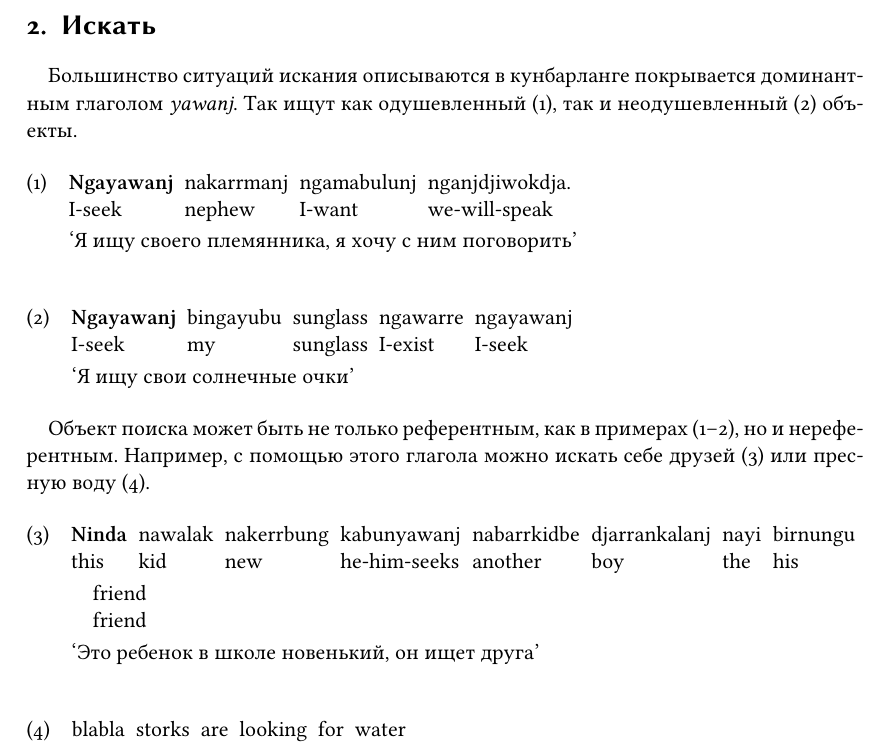
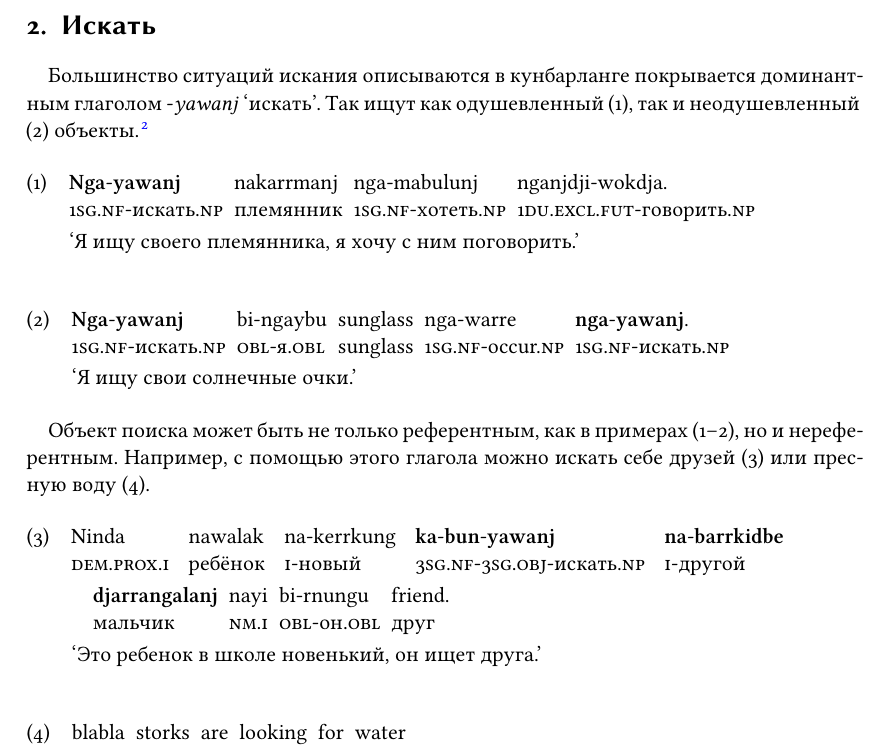
Before and after one commit to vkusvody/evra-festschrift-wlg, a LaTeX document (main.tex, which reads content.tex, wlggloss.tex): part of page 3 of 4, cut so that both start at the same text. Compiled offline with XeLaTeX.

Commit message:
Polishing exx, added list of glosses

```diff
--- a/content.tex
+++ b/content.tex
@@ -13,26 +13,26 @@
 %Что касается устройства лексических полей, здесь кунбарланг проявляет типичную для австралийских языков странность: неожиданные для носителей европейских языков поля оказываются бедными и наоборот. Например, родство и всякие животные/природа -- богатые. А еда и что-то еще бедные. Глагольные поля -- это скорее последний случай. Много доминантных систем, глаголов с очень широким значением (например). Это не значит, что периферийных нет. Аналогия с английским.
 
 \section{Искать}
-Большинство ситуаций искания описываются в \кун е покрывается доминантным глаголом \textit{yawanj}. Так ищут как одушевленный \rex{human}, так и неодушевленный \rex{nonhuman} объекты. %@ insert list of glosses
+Большинство ситуаций искания описываются в \кун е покрывается доминантным глаголом -\textit{yawanj} `\yaw'. Так ищут как одушевленный \rex{human}, так и неодушевленный \rex{nonhuman} объекты.\footnote{В статье используются следующие сокращения: \printglossary[style=inline,type=\leipzigtype]}
 
-\ex<human> \begingl
-\gla \textbf{Ngayawanj} nakarrmanj ngamabulunj nganjdjiwokdja.//
-\glb I-seek nephew I-want we-will-speak//
-\glft `Я ищу своего племянника, я хочу с ним поговорить'//
+\ex<human>\begingl
+\gla \textbf{Nga}-\textbf{yawanj} nakarrmanj nga-mabulunj nganjdji-wokdja.//
+\glb \Fsg.\Real-\yaw.\Np{} племянник \nga-хотеть.\Np{} \Fdu.\Excl.\Fut-говорить.\Np{}//
+\glft `Я ищу своего племянника, я хочу с ним поговорить.'//%gDoc:g2
 \endgl \xe
 
 \ex<nonhuman> \begingl
-\gla \textbf{Ngayawanj} bingayubu sunglass ngawarre ngayawanj//
-\glb I-seek my sunglass I-exist I-seek//
-\glft `Я ищу свои солнечные очки'//
+\gla \textbf{Nga}-\textbf{yawanj} bi-ngaybu sunglass nga-warre \textbf{nga}-\textbf{yawanj}.//
+\glb \nga-\yaw.\Np{} \bi-я.\Obl{} sunglass \nga-\warre.\Np{} \nga-\yaw.\Np{}//
+\glft `Я ищу свои солнечные очки.'//%gDoc:g3
 \endgl \xe
 
 Объект поиска может быть не только референтным, как в примерах (\getref{human}--\getref{nonhuman}), но и нереферентным. Например, с помощью этого глагола можно искать себе друзей \rex{friend} или пресную воду \rex{water}.
 
 \ex<friend> \begingl
-\gla \textbf{Ninda} nawalak nakerrbung kabunyawanj nabarrkidbe djarrankalanj nayi birnungu friend//
-\glb this kid new he-him-seeks another boy the his friend//
-\glft `Это ребенок в школе новенький, он ищет друга'//
+\gla Ninda nawalak na-kerrkung \textbf{ka}-\textbf{bun}-\textbf{yawanj} \textbf{na}-\textbf{barrkidbe} \textbf{djarrangalanj} nayi bi-rnungu friend.//
+\glb \Dem.\Prox.\Cli{} ребёнок \Cli-новый \Tsg.\Real-\Tsg.\Obj-\yaw.\Np{} \Cli-другой мальчик \Nm.\Cli{} \bi-он.\Obl{} друг//
+\glft `Это ребенок в школе новенький, он ищет друга.'//%gDoc:g10; в доке --- nakerrbung
 \endgl \xe
 
 \ex<water>\begingl
--- a/wlggloss.tex
+++ b/wlggloss.tex
@@ -1,3 +1,6 @@
+%% putting the russian glosses atop
+\newcommand{\nga}{\Fsg.\Real}
+\newcommand{\yaw}{искать}
 %% wlg stryom gloss
 \newcommand{\apvc}{auxiliary posture verb construction}
 \newcommand{\baba}{each}
```
